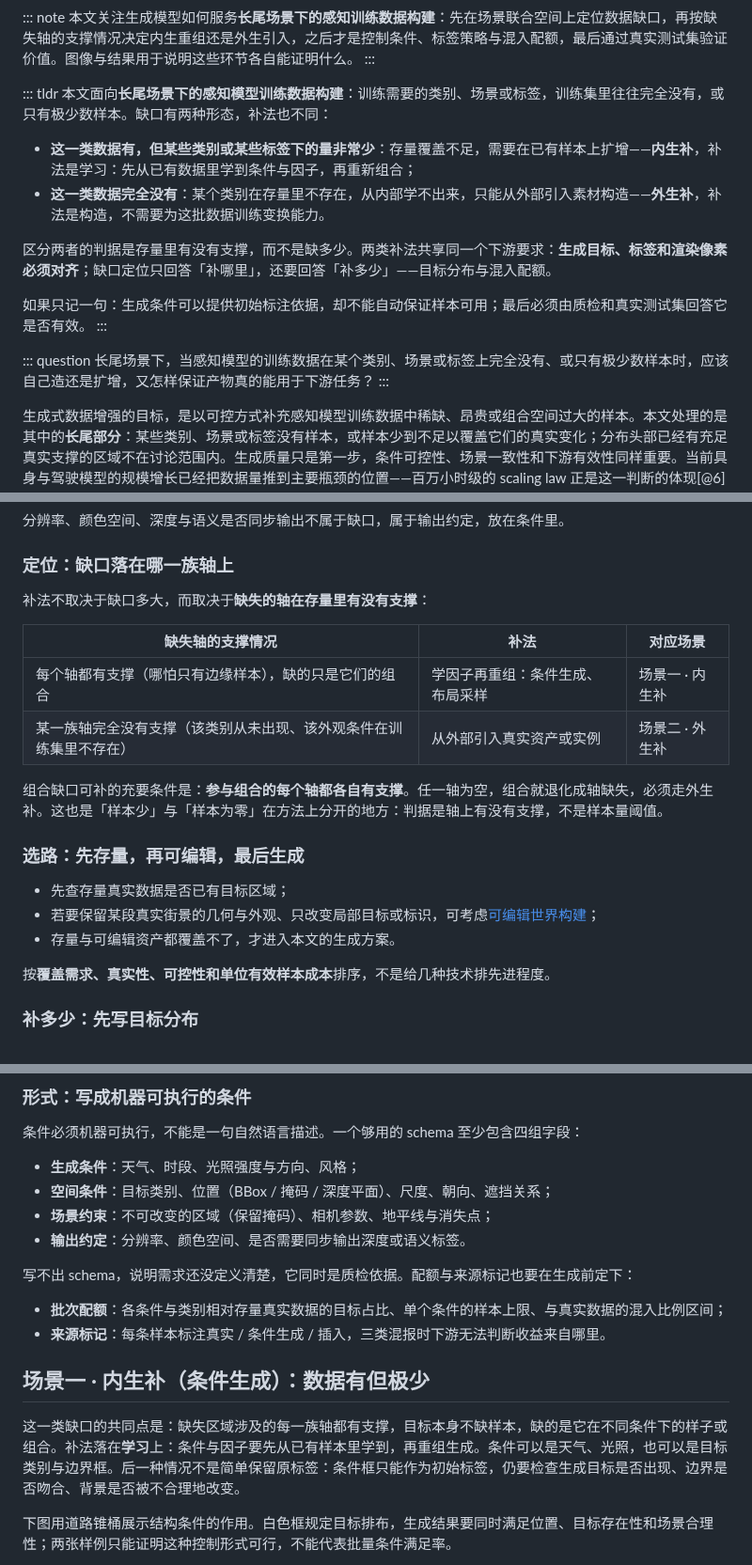
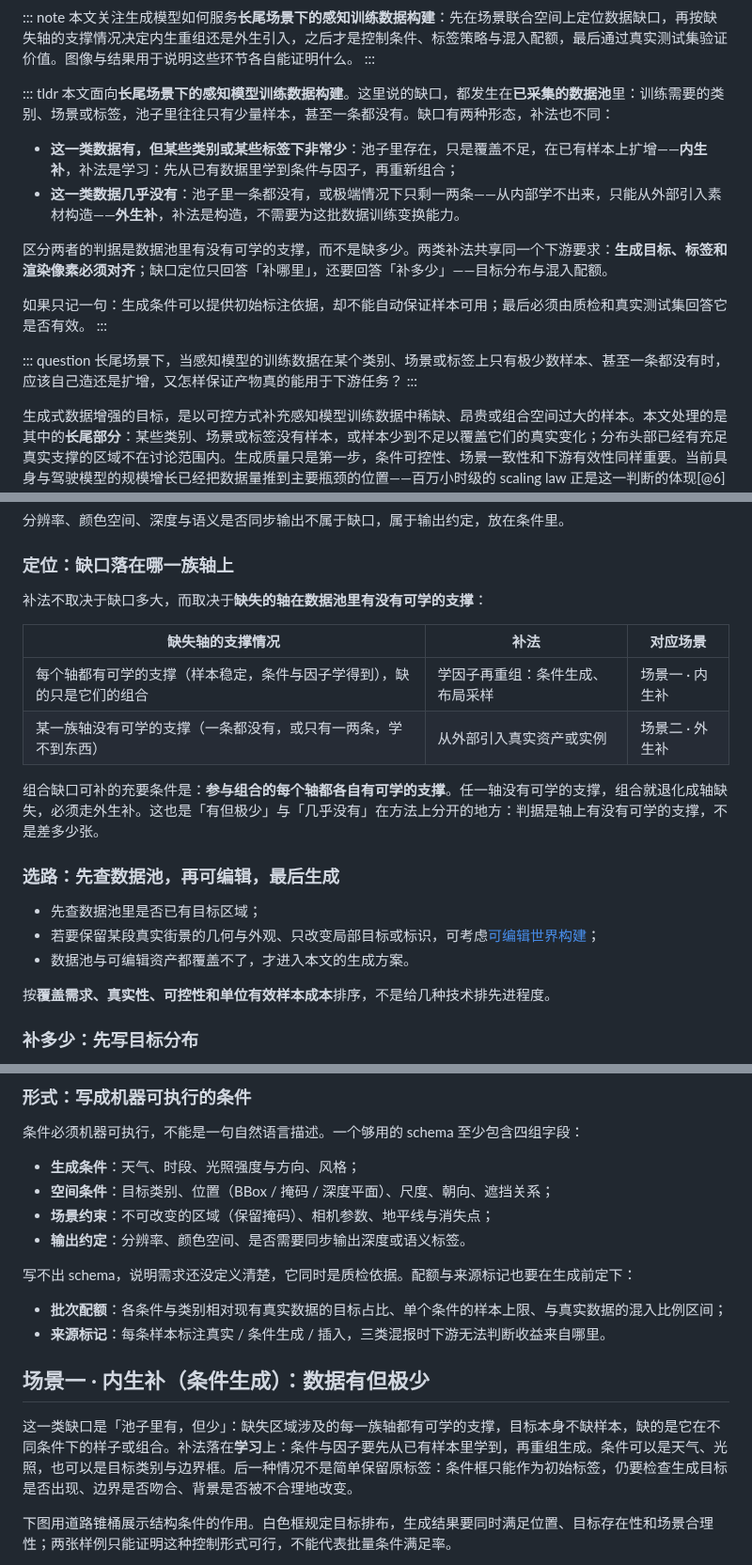
Before and after one commit to SupeRuier/rui-blog, a Markdown page: content/posts/generative-data.md, 3 parts joined by grey strips. Shown at 94% size. GitHub-like rendering.

Commit message:
可控感知数据生成：缺口限定在已采集的数据池，几乎没有可含一两条

```diff
--- a/content/posts/generative-data.md
+++ b/content/posts/generative-data.md
@@ -15,18 +15,18 @@ footer: Generative Data
 :::
 
 ::: tldr
-本文面向**长尾场景下的感知模型训练数据构建**：训练需要的类别、场景或标签，训练集里往往完全没有，或只有极少数样本。缺口有两种形态，补法也不同：
+本文面向**长尾场景下的感知模型训练数据构建**。这里说的缺口，都发生在**已采集的数据池**里：训练需要的类别、场景或标签，池子里往往只有少量样本，甚至一条都没有。缺口有两种形态，补法也不同：
 
-- **这一类数据有，但某些类别或某些标签下的量非常少**：存量覆盖不足，需要在已有样本上扩增——**内生补**，补法是学习：先从已有数据里学到条件与因子，再重新组合；
-- **这一类数据完全没有**：某个类别在存量里不存在，从内部学不出来，只能从外部引入素材构造——**外生补**，补法是构造，不需要为这批数据训练变换能力。
+- **这一类数据有，但某些类别或某些标签下非常少**：池子里存在，只是覆盖不足，在已有样本上扩增——**内生补**，补法是学习：先从已有数据里学到条件与因子，再重新组合；
+- **这一类数据几乎没有**：池子里一条都没有，或极端情况下只剩一两条——从内部学不出来，只能从外部引入素材构造——**外生补**，补法是构造，不需要为这批数据训练变换能力。
 
-区分两者的判据是存量里有没有支撑，而不是缺多少。两类补法共享同一个下游要求：**生成目标、标签和渲染像素必须对齐**；缺口定位只回答「补哪里」，还要回答「补多少」——目标分布与混入配额。
+区分两者的判据是数据池里有没有可学的支撑，而不是缺多少。两类补法共享同一个下游要求：**生成目标、标签和渲染像素必须对齐**；缺口定位只回答「补哪里」，还要回答「补多少」——目标分布与混入配额。
 
 如果只记一句：生成条件可以提供初始标注依据，却不能自动保证样本可用；最后必须由质检和真实测试集回答它是否有效。
 :::
 
 ::: question
-长尾场景下，当感知模型的训练数据在某个类别、场景或标签上完全没有、或只有极少数样本时，应该自己造还是扩增，又怎样保证产物真的能用于下游任务？
+长尾场景下，当感知模型的训练数据在某个类别、场景或标签上只有极少数样本、甚至一条都没有时，应该自己造还是扩增，又怎样保证产物真的能用于下游任务？
 :::
 
 生成式数据增强的目标，是以可控方式补充感知模型训练数据中稀缺、昂贵或组合空间过大的样本。本文处理的是其中的**长尾部分**：某些类别、场景或标签没有样本，或样本少到不足以覆盖它们的真实变化；分布头部已经有充足真实支撑的区域不在讨论范围内。生成质量只是第一步，条件可控性、场景一致性和下游有效性同样重要。当前具身与驾驶模型的规模增长已经把数据量推到主要瓶颈的位置——百万小时级的 scaling law 正是这一判断的体现[@6]——但**「更多数据」和「更对的数据」是两件事**，本文只处理后者。
@@ -55,20 +55,20 @@ footer: Generative Data
 
 ### 定位：缺口落在哪一族轴上
 
-补法不取决于缺口多大，而取决于**缺失的轴在存量里有没有支撑**：
+补法不取决于缺口多大，而取决于**缺失的轴在数据池里有没有可学的支撑**：
 
 | 缺失轴的支撑情况 | 补法 | 对应场景 |
 | --- | --- | --- |
-| 每个轴都有支撑（哪怕只有边缘样本），缺的只是它们的组合 | 学因子再重组：条件生成、布局采样 | 场景一 · 内生补 |
-| 某一族轴完全没有支撑（该类别从未出现、该外观条件在训练集里不存在） | 从外部引入真实资产或实例 | 场景二 · 外生补 |
+| 每个轴都有可学的支撑（样本稳定，条件与因子学得到），缺的只是它们的组合 | 学因子再重组：条件生成、布局采样 | 场景一 · 内生补 |
+| 某一族轴没有可学的支撑（一条都没有，或只有一两条，学不到东西） | 从外部引入真实资产或实例 | 场景二 · 外生补 |
 
-组合缺口可补的充要条件是：**参与组合的每个轴都各自有支撑**。任一轴为空，组合就退化成轴缺失，必须走外生补。这也是「样本少」与「样本为零」在方法上分开的地方：判据是轴上有没有支撑，不是样本量阈值。
+组合缺口可补的充要条件是：**参与组合的每个轴都各自有可学的支撑**。任一轴没有可学的支撑，组合就退化成轴缺失，必须走外生补。这也是「有但极少」与「几乎没有」在方法上分开的地方：判据是轴上有没有可学的支撑，不是差多少张。
 
-### 选路：先存量，再可编辑，最后生成
+### 选路：先查数据池，再可编辑，最后生成
 
-- 先查存量真实数据是否已有目标区域；
+- 先查数据池里是否已有目标区域；
 - 若要保留某段真实街景的几何与外观、只改变局部目标或标识，可考虑[可编辑世界构建](3dgs-scene-reconstruction.html)；
-- 存量与可编辑资产都覆盖不了，才进入本文的生成方案。
+- 数据池与可编辑资产都覆盖不了，才进入本文的生成方案。
 
 按**覆盖需求、真实性、可控性和单位有效样本成本**排序，不是给几种技术排先进程度。
 
@@ -89,12 +89,12 @@ footer: Generative Data
 
 写不出 schema，说明需求还没定义清楚，它同时是质检依据。配额与来源标记也要在生成前定下：
 
-- **批次配额**：各条件与类别相对存量真实数据的目标占比、单个条件的样本上限、与真实数据的混入比例区间；
+- **批次配额**：各条件与类别相对现有真实数据的目标占比、单个条件的样本上限、与真实数据的混入比例区间；
 - **来源标记**：每条样本标注真实 / 条件生成 / 插入，三类混报时下游无法判断收益来自哪里。
 
 ## 场景一 · 内生补（条件生成）：数据有但极少
 
-这一类缺口的共同点是：缺失区域涉及的每一族轴都有支撑，目标本身不缺样本，缺的是它在不同条件下的样子或组合。补法落在**学习**上：条件与因子要先从已有样本里学到，再重组生成。条件可以是天气、光照，也可以是目标类别与边界框。后一种情况不是简单保留原标签：条件框只能作为初始标签，仍要检查生成目标是否出现、边界是否吻合、背景是否被不合理地改变。
+这一类缺口是「池子里有，但少」：缺失区域涉及的每一族轴都有可学的支撑，目标本身不缺样本，缺的是它在不同条件下的样子或组合。补法落在**学习**上：条件与因子要先从已有样本里学到，再重组生成。条件可以是天气、光照，也可以是目标类别与边界框。后一种情况不是简单保留原标签：条件框只能作为初始标签，仍要检查生成目标是否出现、边界是否吻合、背景是否被不合理地改变。
 
 下图用道路锥桶展示结构条件的作用。白色框规定目标排布，生成结果要同时满足位置、目标存在性和场景合理性；两张样例只能证明这种控制形式可行，不能代表批量条件满足率。
 
```
Also changed, not shown: other parts of content/posts/generative-data.md (+4 -4 lines).
